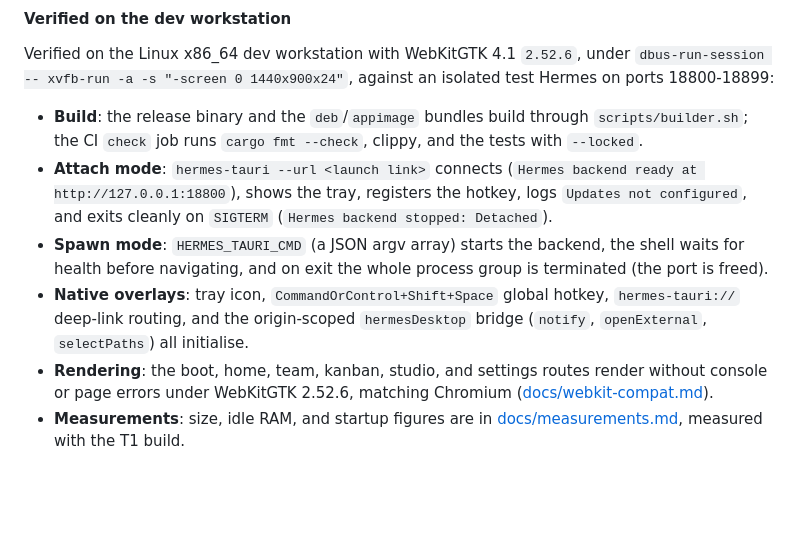
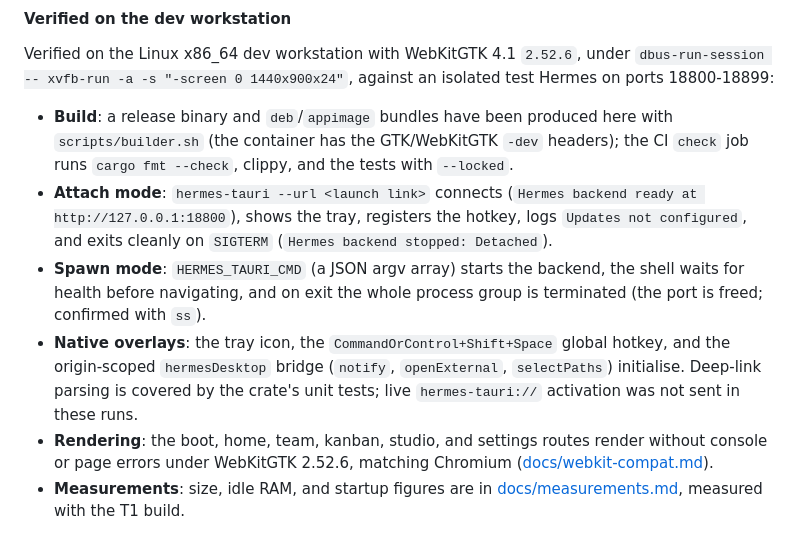
Before and after one commit to DECRUX9812/hermes-tauri, a Markdown page: docs/platforms.md, the part around the change. Drawn GitHub-style; blank space fills up the shorter version.

Commit message:
docs(platforms): state the Linux verified facts precisely
Distinguish built artifacts from runs; note the deep-link unit coverage versus
no live activation in these runs.

```diff
--- a/docs/platforms.md
+++ b/docs/platforms.md
@@ -13,17 +13,19 @@ Verified on the Linux x86_64 dev workstation with WebKitGTK 4.1 `2.52.6`, under
 `dbus-run-session -- xvfb-run -a -s "-screen 0 1440x900x24"`, against an isolated test Hermes on
 ports 18800-18899:
 
-- **Build**: the release binary and the `deb`/`appimage` bundles build through
-  `scripts/builder.sh`; the CI `check` job runs `cargo fmt --check`, clippy, and the tests with
-  `--locked`.
+- **Build**: a release binary and `deb`/`appimage` bundles have been produced here with
+  `scripts/builder.sh` (the container has the GTK/WebKitGTK `-dev` headers); the CI `check` job runs
+  `cargo fmt --check`, clippy, and the tests with `--locked`.
 - **Attach mode**: `hermes-tauri --url <launch link>` connects (`Hermes backend ready at
   http://127.0.0.1:18800`), shows the tray, registers the hotkey, logs `Updates not configured`,
   and exits cleanly on `SIGTERM` (`Hermes backend stopped: Detached`).
 - **Spawn mode**: `HERMES_TAURI_CMD` (a JSON argv array) starts the backend, the shell waits for
-  health before navigating, and on exit the whole process group is terminated (the port is freed).
-- **Native overlays**: tray icon, `CommandOrControl+Shift+Space` global hotkey, `hermes-tauri://`
-  deep-link routing, and the origin-scoped `hermesDesktop` bridge (`notify`, `openExternal`,
-  `selectPaths`) all initialise.
+  health before navigating, and on exit the whole process group is terminated (the port is freed;
+  confirmed with `ss`).
+- **Native overlays**: the tray icon, the `CommandOrControl+Shift+Space` global hotkey, and the
+  origin-scoped `hermesDesktop` bridge (`notify`, `openExternal`, `selectPaths`) initialise.
+  Deep-link parsing is covered by the crate's unit tests; live `hermes-tauri://` activation was not
+  sent in these runs.
 - **Rendering**: the boot, home, team, kanban, studio, and settings routes render without console or
   page errors under WebKitGTK 2.52.6, matching Chromium ([docs/webkit-compat.md](webkit-compat.md)).
 - **Measurements**: size, idle RAM, and startup figures are in
```
